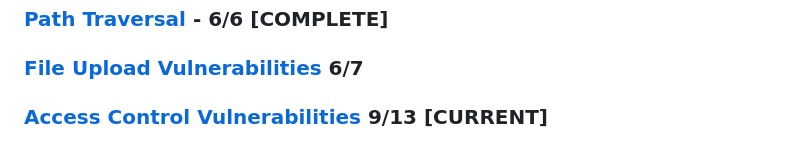
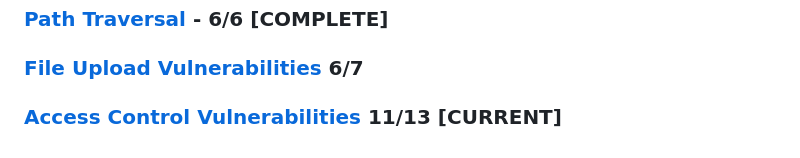
Before and after one commit to horouuu/portswigger, a Markdown page: README.md, the part around the change. Drawn GitHub-style.

```diff
--- a/README.md
+++ b/README.md
@@ -9,4 +9,4 @@ This repository contains all the labs I have done on [PortSwigger](https://ports
 
 ### [File Upload Vulnerabilities](./file-upload/README.md) 6/7
 
-### [Access Control Vulnerabilities](./access-control/README.md) 9/13 [CURRENT]
+### [Access Control Vulnerabilities](./access-control/README.md) 11/13 [CURRENT]
```
Also changed, not shown: access-control/README.md (+42 -1 lines), access-control/img/chat-idor/chat-idor-res.png (added), access-control/img/chat-idor/chat-idor.png (added), access-control/img/password-disclosure/password-disclosure.png (added).
